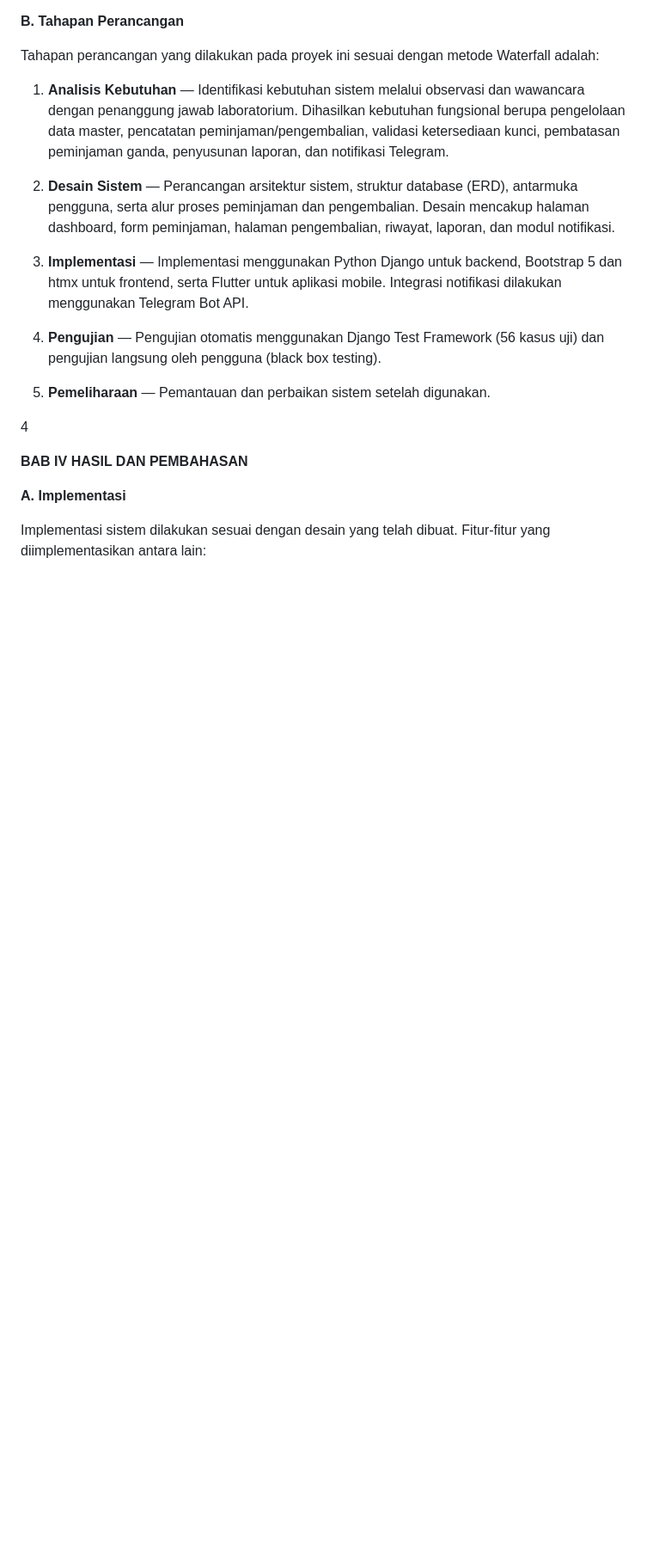
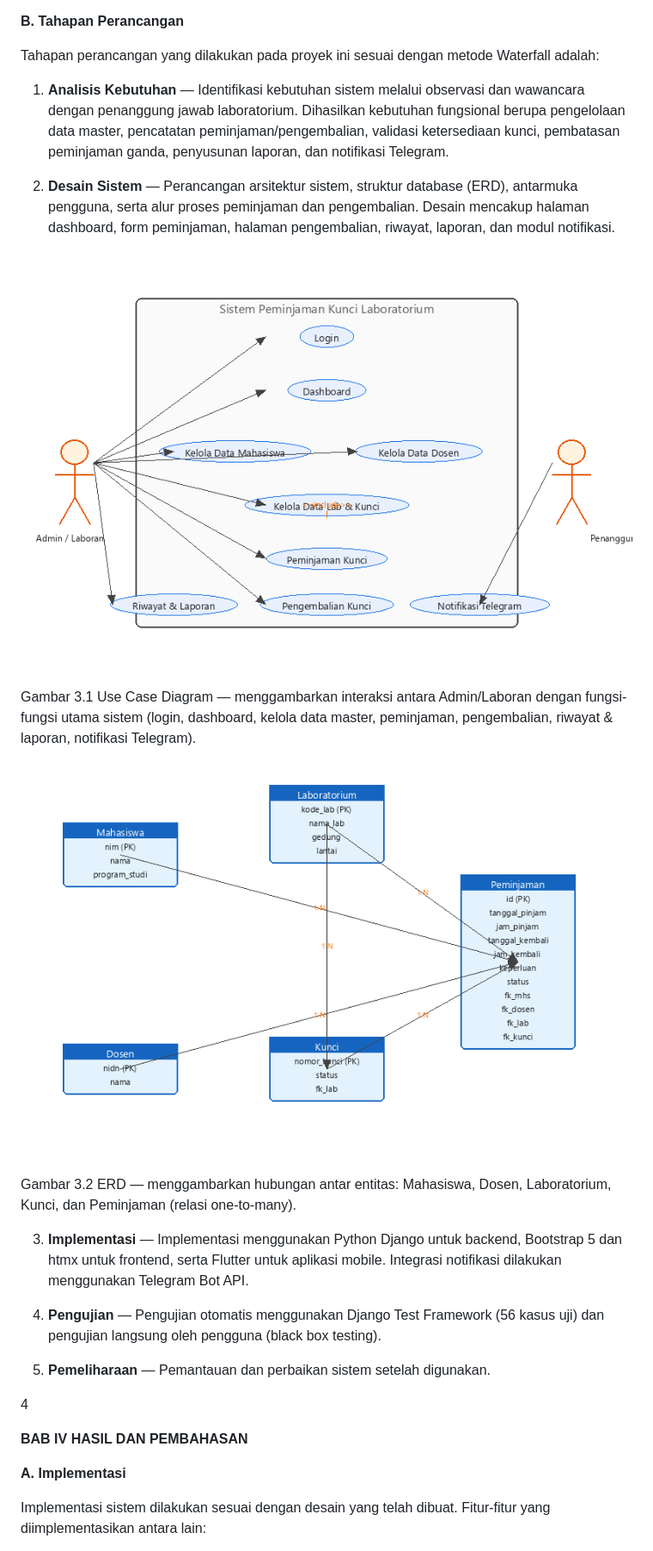
Before and after one commit to delvin07-hub/sistem-peminjaman-kunci-lab, a Markdown page: docs/laporan_capstone.md, the part around the change. Shown at 86% size. Drawn GitHub-style; blank space fills up the shorter version.

Commit message:
docs: sisipkan diagram usecase & erd ke laporan

```diff
--- a/docs/laporan_capstone.md
+++ b/docs/laporan_capstone.md
@@ -213,6 +213,14 @@ Tahapan perancangan yang dilakukan pada proyek ini sesuai dengan metode Waterfal
 
 2. **Desain Sistem** — Perancangan arsitektur sistem, struktur database (ERD), antarmuka pengguna, serta alur proses peminjaman dan pengembalian. Desain mencakup halaman dashboard, form peminjaman, halaman pengembalian, riwayat, laporan, dan modul notifikasi.
 
+![Gambar 3.1 Use Case Diagram](images/usecase.png)
+
+Gambar 3.1 Use Case Diagram — menggambarkan interaksi antara Admin/Laboran dengan fungsi-fungsi utama sistem (login, dashboard, kelola data master, peminjaman, pengembalian, riwayat & laporan, notifikasi Telegram).
+
+![Gambar 3.2 Entity Relationship Diagram (ERD)](images/erd.png)
+
+Gambar 3.2 ERD — menggambarkan hubungan antar entitas: Mahasiswa, Dosen, Laboratorium, Kunci, dan Peminjaman (relasi one-to-many).
+
 3. **Implementasi** — Implementasi menggunakan Python Django untuk backend, Bootstrap 5 dan htmx untuk frontend, serta Flutter untuk aplikasi mobile. Integrasi notifikasi dilakukan menggunakan Telegram Bot API.
 
 4. **Pengujian** — Pengujian otomatis menggunakan Django Test Framework (56 kasus uji) dan pengujian langsung oleh pengguna (black box testing).
```
